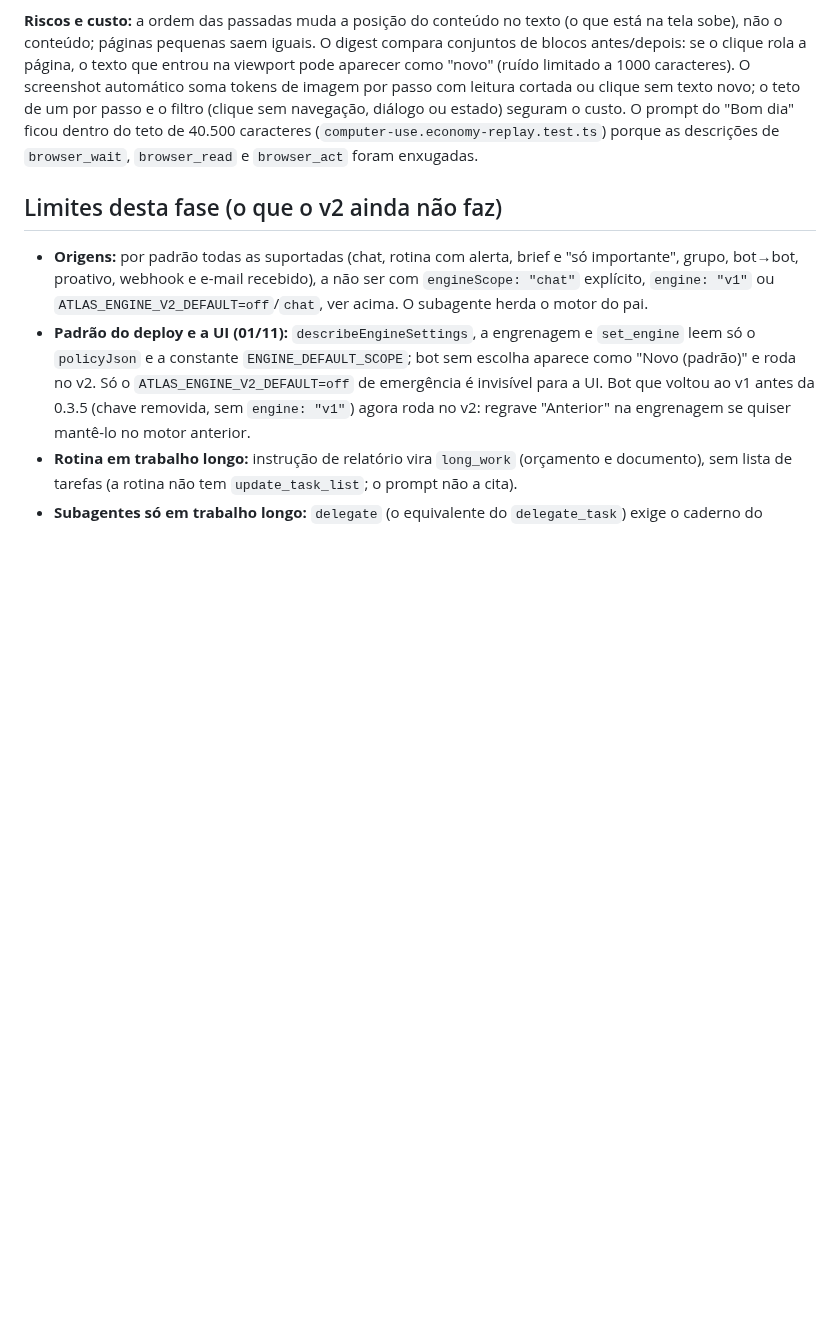
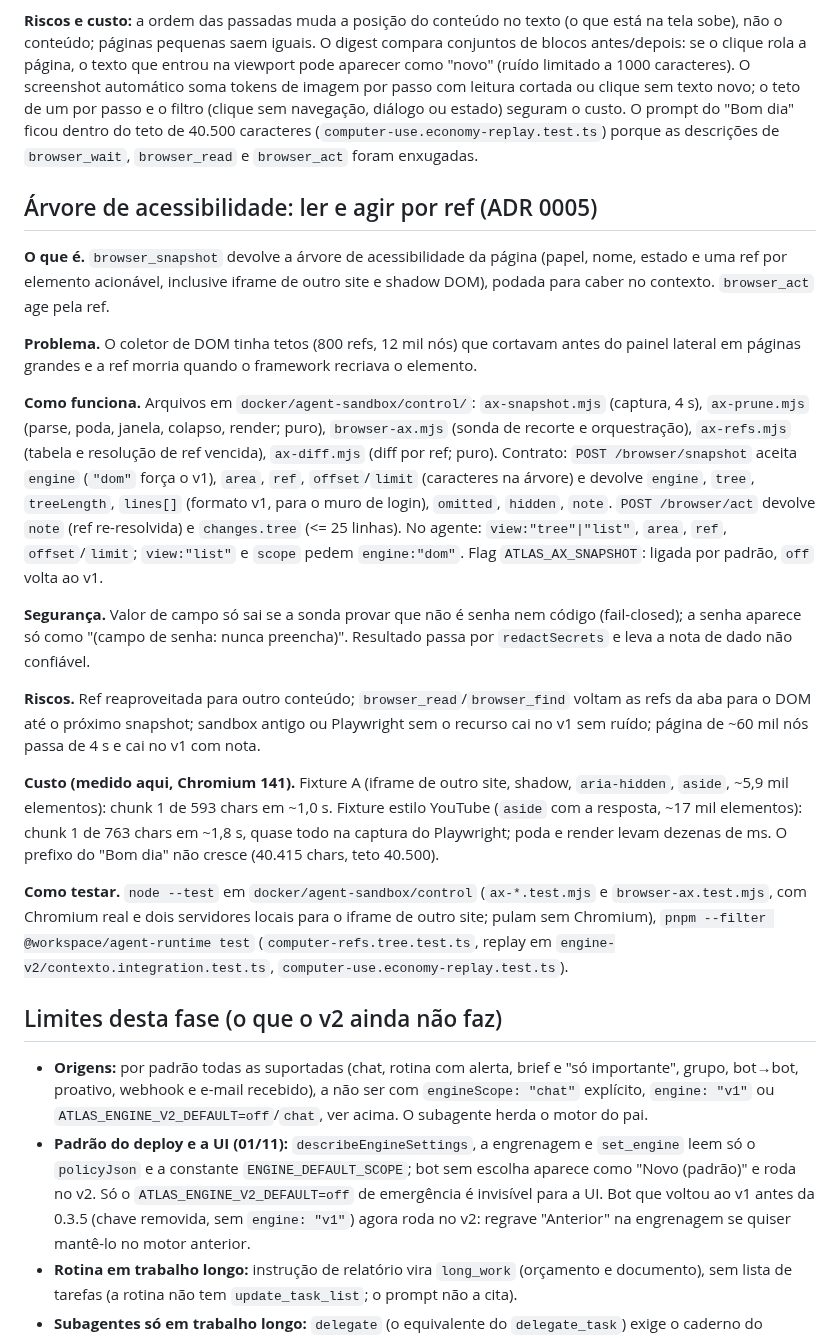
Before and after one commit to ali-ali18/Atlas, a Markdown page: docs/features/motor-v2.md, the part around the change. Drawn GitHub-style; blank space fills up the shorter version.

```diff
--- a/docs/features/motor-v2.md
+++ b/docs/features/motor-v2.md
@@ -192,6 +192,22 @@ O núcleo do prompt v2 manda continuar até resolver e só parar por decisão, l
 
 **Riscos e custo:** a ordem das passadas muda a posição do conteúdo no texto (o que está na tela sobe), não o conteúdo; páginas pequenas saem iguais. O digest compara conjuntos de blocos antes/depois: se o clique rola a página, o texto que entrou na viewport pode aparecer como "novo" (ruído limitado a 1000 caracteres). O screenshot automático soma tokens de imagem por passo com leitura cortada ou clique sem texto novo; o teto de um por passo e o filtro (clique sem navegação, diálogo ou estado) seguram o custo. O prompt do "Bom dia" ficou dentro do teto de 40.500 caracteres (`computer-use.economy-replay.test.ts`) porque as descrições de `browser_wait`, `browser_read` e `browser_act` foram enxugadas.
 
+## Árvore de acessibilidade: ler e agir por ref (ADR 0005)
+
+**O que é.** `browser_snapshot` devolve a árvore de acessibilidade da página (papel, nome, estado e uma ref por elemento acionável, inclusive iframe de outro site e shadow DOM), podada para caber no contexto. `browser_act` age pela ref.
+
+**Problema.** O coletor de DOM tinha tetos (800 refs, 12 mil nós) que cortavam antes do painel lateral em páginas grandes e a ref morria quando o framework recriava o elemento.
+
+**Como funciona.** Arquivos em `docker/agent-sandbox/control/`: `ax-snapshot.mjs` (captura, 4 s), `ax-prune.mjs` (parse, poda, janela, colapso, render; puro), `browser-ax.mjs` (sonda de recorte e orquestração), `ax-refs.mjs` (tabela e resolução de ref vencida), `ax-diff.mjs` (diff por ref; puro). Contrato: `POST /browser/snapshot` aceita `engine` (`"dom"` força o v1), `area`, `ref`, `offset`/`limit` (caracteres na árvore) e devolve `engine`, `tree`, `treeLength`, `lines[]` (formato v1, para o muro de login), `omitted`, `hidden`, `note`. `POST /browser/act` devolve `note` (ref re-resolvida) e `changes.tree` (<= 25 linhas). No agente: `view:"tree"|"list"`, `area`, `ref`, `offset`/`limit`; `view:"list"` e `scope` pedem `engine:"dom"`. Flag `ATLAS_AX_SNAPSHOT`: ligada por padrão, `off` volta ao v1.
+
+**Segurança.** Valor de campo só sai se a sonda provar que não é senha nem código (fail-closed); a senha aparece só como "(campo de senha: nunca preencha)". Resultado passa por `redactSecrets` e leva a nota de dado não confiável.
+
+**Riscos.** Ref reaproveitada para outro conteúdo; `browser_read`/`browser_find` voltam as refs da aba para o DOM até o próximo snapshot; sandbox antigo ou Playwright sem o recurso cai no v1 sem ruído; página de ~60 mil nós passa de 4 s e cai no v1 com nota.
+
+**Custo (medido aqui, Chromium 141).** Fixture A (iframe de outro site, shadow, `aria-hidden`, `aside`, ~5,9 mil elementos): chunk 1 de 593 chars em ~1,0 s. Fixture estilo YouTube (`aside` com a resposta, ~17 mil elementos): chunk 1 de 763 chars em ~1,8 s, quase todo na captura do Playwright; poda e render levam dezenas de ms. O prefixo do "Bom dia" não cresce (40.415 chars, teto 40.500).
+
+**Como testar.** `node --test` em `docker/agent-sandbox/control` (`ax-*.test.mjs` e `browser-ax.test.mjs`, com Chromium real e dois servidores locais para o iframe de outro site; pulam sem Chromium), `pnpm --filter @workspace/agent-runtime test` (`computer-refs.tree.test.ts`, replay em `engine-v2/contexto.integration.test.ts`, `computer-use.economy-replay.test.ts`).
+
 ## Limites desta fase (o que o v2 ainda não faz)
 - **Origens:** por padrão todas as suportadas (chat, rotina com alerta, brief e "só importante", grupo, bot→bot, proativo, webhook e e-mail recebido), a não ser com `engineScope: "chat"` explícito, `engine: "v1"` ou `ATLAS_ENGINE_V2_DEFAULT=off`/`chat`, ver acima. O subagente herda o motor do pai.
 - **Padrão do deploy e a UI (01/11):** `describeEngineSettings`, a engrenagem e `set_engine` leem só o `policyJson` e a constante `ENGINE_DEFAULT_SCOPE`; bot sem escolha aparece como "Novo (padrão)" e roda no v2. Só o `ATLAS_ENGINE_V2_DEFAULT=off` de emergência é invisível para a UI. Bot que voltou ao v1 antes da 0.3.5 (chave removida, sem `engine: "v1"`) agora roda no v2: regrave "Anterior" na engrenagem se quiser mantê-lo no motor anterior.
```
Also changed, not shown: CHANGELOG.md (+1 -0 lines), docs/adr/0005-arvore-de-acessibilidade-no-navegador.md (added, +41 -0 lines).
